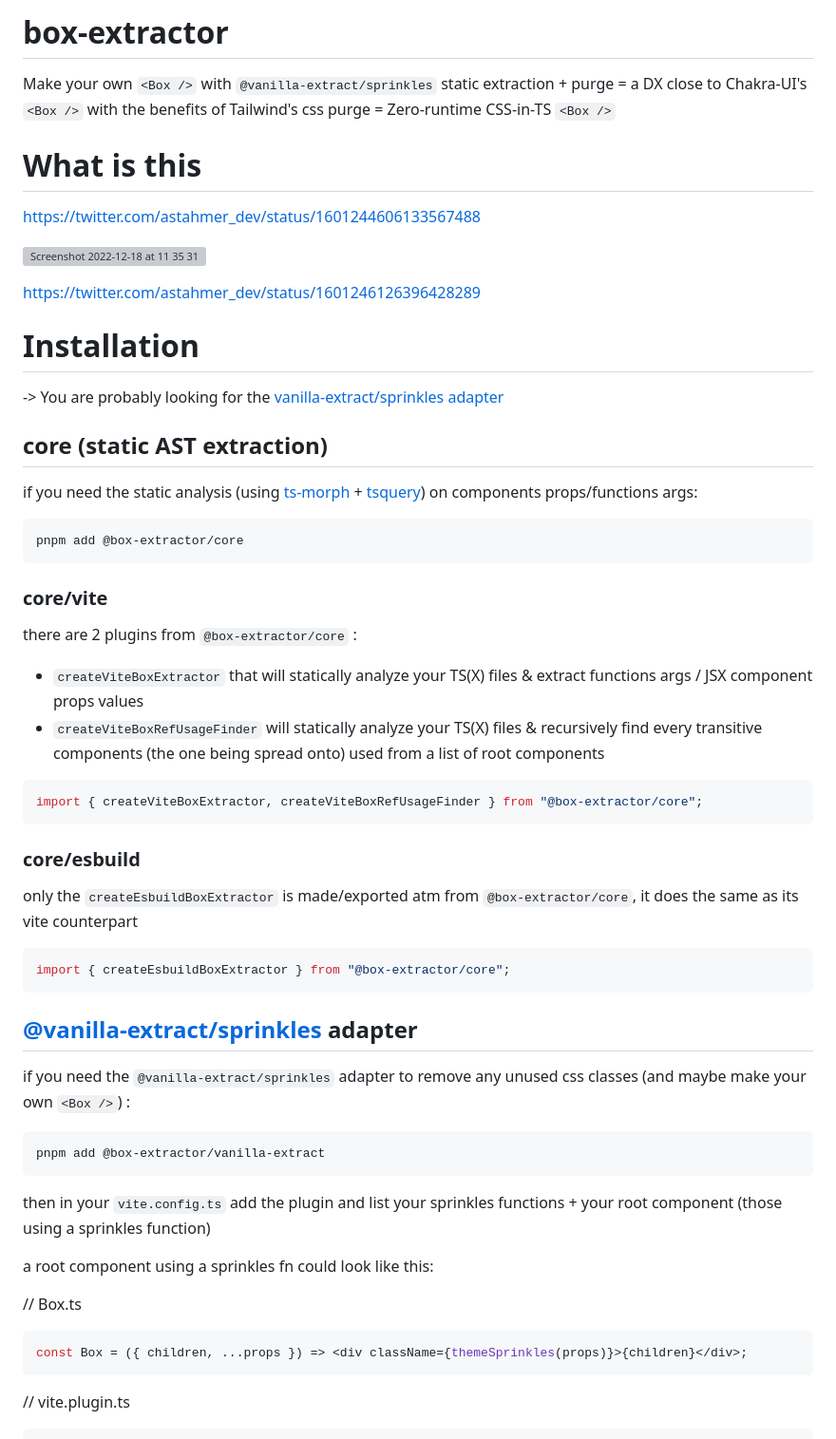
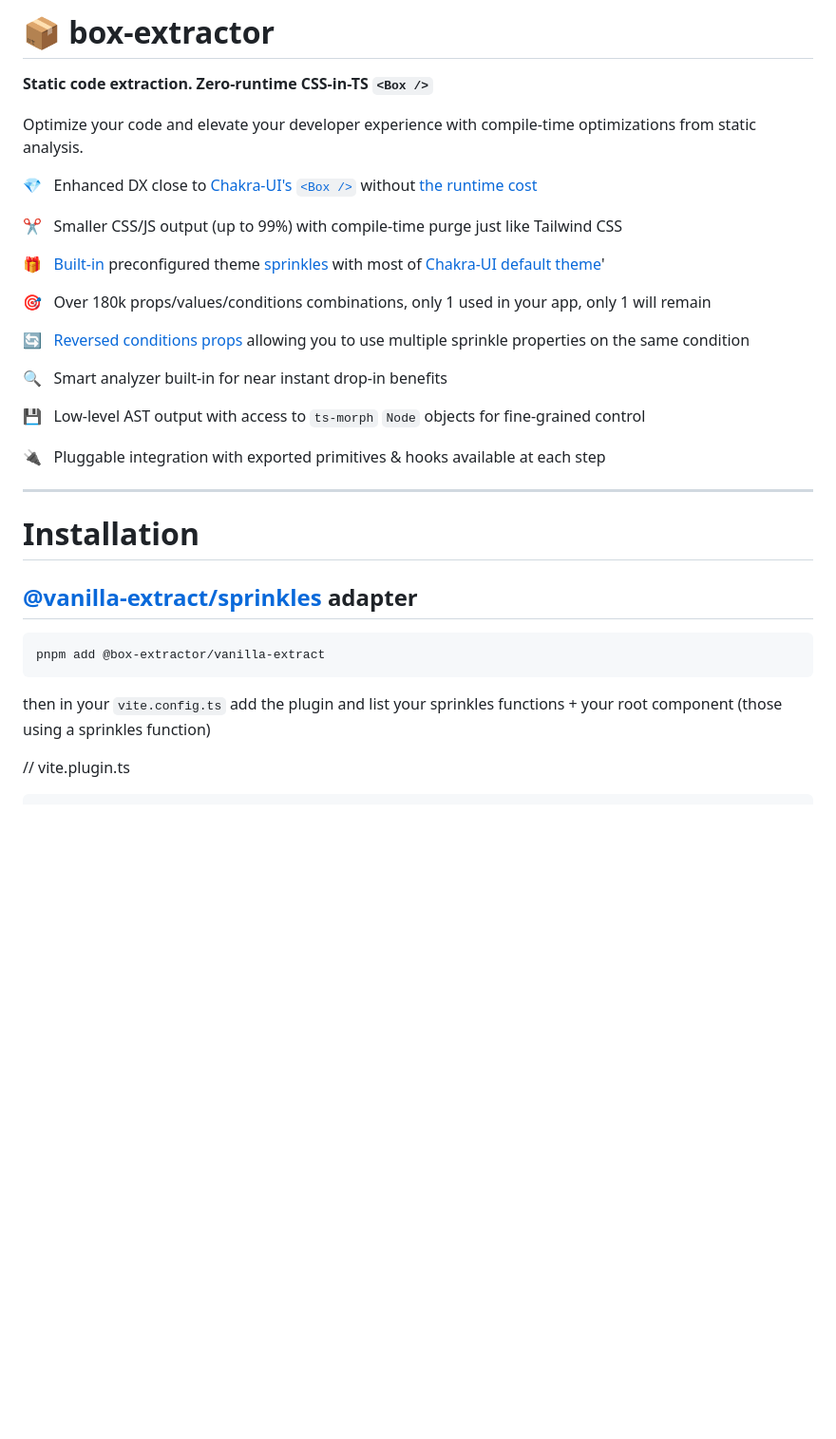
Before and after one commit to astahmer/box-extractor, a Markdown page: README.md, the part around one of its changes. Shown at 95% size. GitHub-like rendering; blank space fills up the shorter version; grey boxes are pictures that could not be loaded.

Commit message:
docs: make readme more catchy / re-order sections

````diff
--- a/README.md
+++ b/README.md
@@ -1,63 +1,36 @@
-# box-extractor
+# 📦 box-extractor
 
-Make your own `<Box />` with `@vanilla-extract/sprinkles` static extraction + purge = a DX close to Chakra-UI's `<Box />` with the benefits of Tailwind's css purge = Zero-runtime CSS-in-TS `<Box />`
+**Static code extraction. Zero-runtime CSS-in-TS `<Box />`**
 
-# What is this
+Optimize your code and elevate your developer experience with compile-time optimizations from static analysis.
 
-https://twitter.com/astahmer_dev/status/1601244606133567488
+💎 &nbsp; Enhanced DX close to [Chakra-UI's `<Box />`](https://chakra-ui.com/docs/styled-system/style-props#pseudo) without [the](https://github.com/chakra-ui/chakra-ui/issues/4003) [runtime](https://github.com/chakra-ui/chakra-ui/issues/859) [cost](https://twitter.com/jaredpalmer/status/1271482711132254210?lang=en)
 
-![Screenshot 2022-12-18 at 11 35 31](https://user-images.githubusercontent.com/47224540/208293575-811808ac-db7f-4443-b977-323a9cf25ac9.png)
+✂️ &nbsp; Smaller CSS/JS output (up to 99%) with compile-time purge just like Tailwind CSS
 
-https://twitter.com/astahmer_dev/status/1601246126396428289
+🎁 &nbsp; [Built-in](#box-extractorvanilla-theme---chakratailwind-sprinkle) preconfigured theme [sprinkles](https://vanilla-extract.style/documentation/packages/sprinkles/) with most of [Chakra-UI default theme](https://github.com/chakra-ui/chakra-ui/tree/main/packages/components/theme/src/foundations)'
+
+🎯 &nbsp; Over 180k props/values/conditions combinations, only 1 used in your app, only 1 will remain
+
+🔄 &nbsp; [Reversed conditions props](#reversed-conditions-props) allowing you to use multiple sprinkle properties on the same condition
+
+🔍 &nbsp; Smart analyzer built-in for near instant drop-in benefits
+
+💾 &nbsp; Low-level AST output with access to `ts-morph` `Node` objects for fine-grained control
+
+🔌 &nbsp; Pluggable integration with exported primitives & hooks available at each step
+
+---
 
 # Installation
 
--> You are probably looking for the [vanilla-extract/sprinkles adapter](#vanilla-extractsprinkles-adapter)
-
-## core (static AST extraction)
-
-if you need the static analysis (using [ts-morph](https://github.com/dsherret/ts-morph) + [tsquery](https://github.com/phenomnomnominal/tsquery/)) on components props/functions args:
-
-```ts
-pnpm add @box-extractor/core
-```
-
-### core/vite
-
-there are 2 plugins from `@box-extractor/core` :
-
--   `createViteBoxExtractor` that will statically analyze your TS(X) files & extract functions args / JSX component props values
--   `createViteBoxRefUsageFinder` will statically analyze your TS(X) files & recursively find every transitive components (the one being spread onto) used from a list of root components
-
-```ts
-import { createViteBoxExtractor, createViteBoxRefUsageFinder } from "@box-extractor/core";
-```
-
-### core/esbuild
-
-only the `createEsbuildBoxExtractor` is made/exported atm from `@box-extractor/core`, it does the same as its vite counterpart
-
-```ts
-import { createEsbuildBoxExtractor } from "@box-extractor/core";
-```
-
 ## [@vanilla-extract/sprinkles](https://vanilla-extract.style/documentation/packages/sprinkles/) adapter
-
-if you need the `@vanilla-extract/sprinkles` adapter to remove any unused css classes (and maybe make your own `<Box />`) :
 
 ```ts
 pnpm add @box-extractor/vanilla-extract
 ```
 
 then in your `vite.config.ts` add the plugin and list your sprinkles functions + your root component (those using a sprinkles function)
-
-a root component using a sprinkles fn could look like this:
-
-// Box.ts
-
-```ts
-const Box = ({ children, ...props }) => <div className={themeSprinkles(props)}>{children}</div>;
-```
 
 // vite.plugin.ts
 
````
Also changed, not shown: other parts of README.md (+59 -8 lines).
